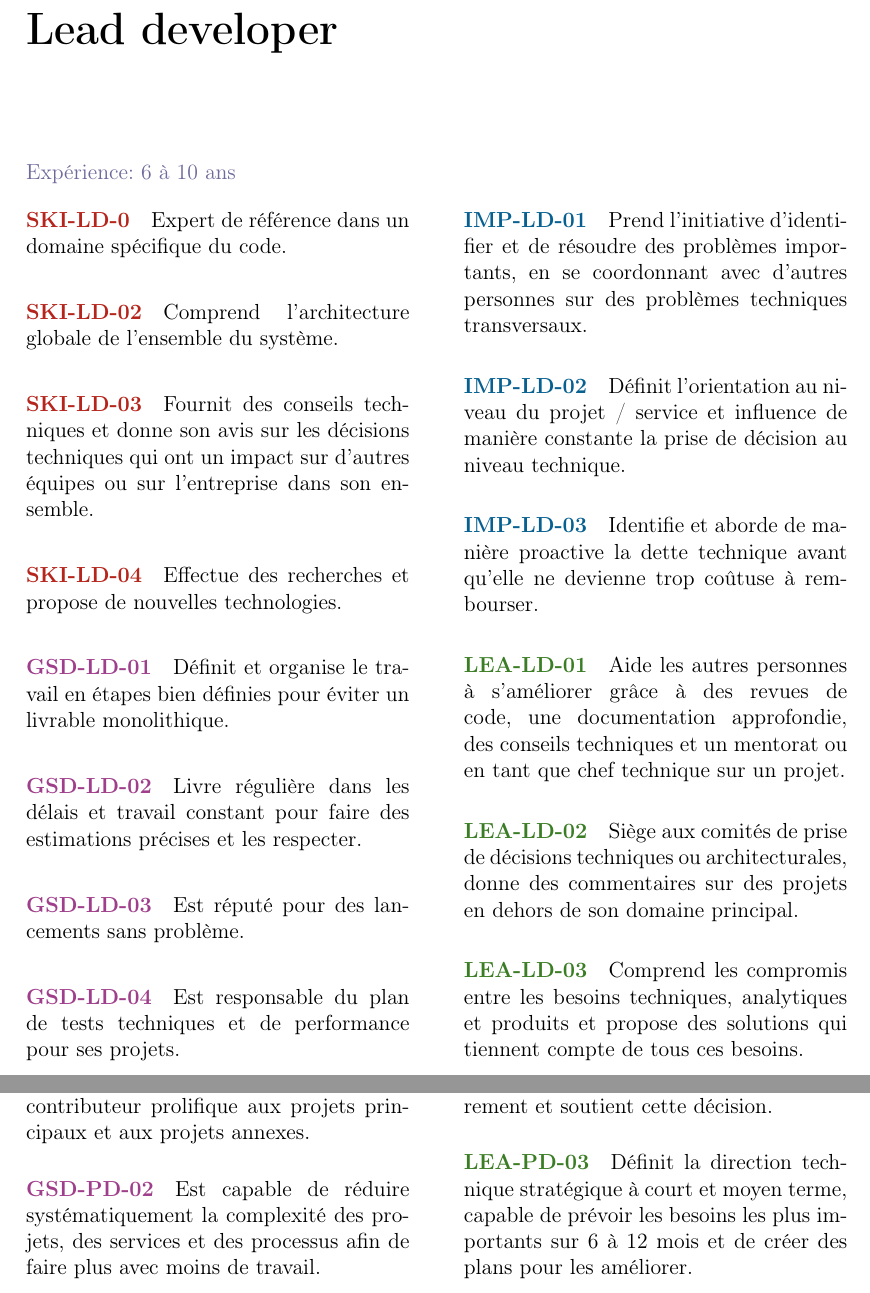
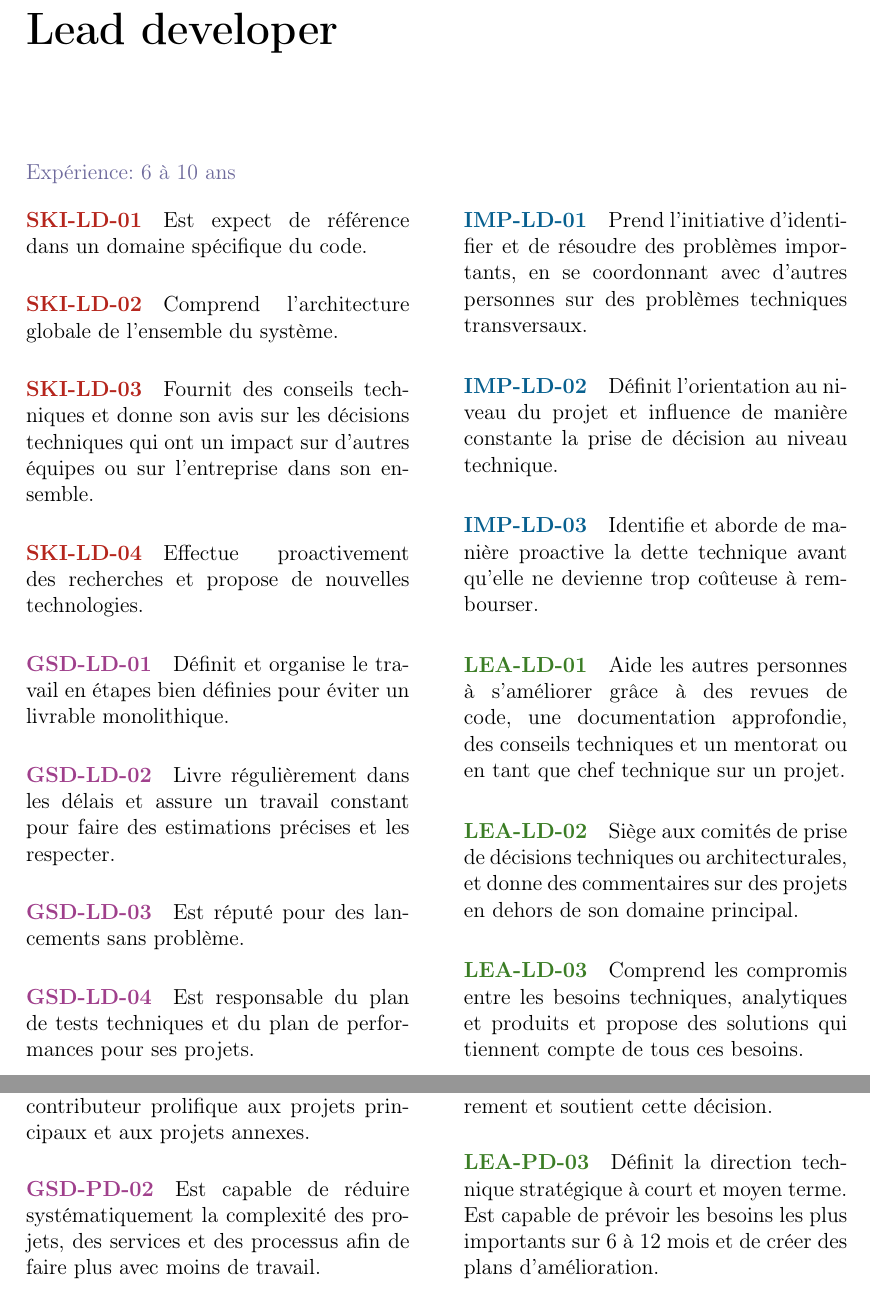
Before and after one commit to sebastiencarceles/developer-skills-framework, a LaTeX book (developer_skills_framework.tex): two parts of pages 13 and 16 of 29, joined at a grey line, cut so that both start at the same text. Compiled offline with pdfLaTeX.

Commit message:
Various fixes

```diff
--- a/developer_skills_framework.tex
+++ b/developer_skills_framework.tex
@@ -422,9 +422,9 @@
 
 \begin{multicols}{2}
 
-  \paragraph*{\dex{ld-0}}
+  \paragraph*{\dex{ld-01}}
 
-  Expert de référence dans un domaine spécifique du code.
+  Est expect de référence dans un domaine spécifique du code.
 
   \paragraph*{\dex{ld-02}}
 
@@ -437,7 +437,7 @@
 
   \paragraph*{\dex{ld-04}}
 
-  Effectue des recherches et propose de nouvelles technologies.
+  Effectue proactivement des recherches et propose de nouvelles technologies.
 
   \paragraph*{\str{ld-01}}
 
@@ -445,7 +445,8 @@
 
   \paragraph*{\str{ld-02}}
 
-  Livre régulière dans les délais et travail constant pour faire des estimations précises et les respecter.
+  Livre régulièrement dans les délais et assure un travail constant pour faire des estimations précises et les
+  respecter.
 
   \paragraph*{\str{ld-03}}
 
@@ -453,7 +454,7 @@
 
   \paragraph*{\str{ld-04}}
 
-  Est responsable du plan de tests techniques et de performance pour ses projets.
+  Est responsable du plan de tests techniques et du plan de performances pour ses projets.
 
   \paragraph*{\wis{ld-01}}
 
@@ -462,11 +463,11 @@
 
   \paragraph*{\wis{ld-02}}
 
-  Définit l'orientation au niveau du projet / service et influence de manière constante la prise de décision au niveau
+  Définit l'orientation au niveau du projet et influence de manière constante la prise de décision au niveau
   technique.
   \paragraph*{\wis{ld-03}}
 
-  Identifie et aborde de manière proactive la dette technique avant qu'elle ne devienne trop coûtuse à rembourser.
+  Identifie et aborde de manière proactive la dette technique avant qu'elle ne devienne trop coûteuse à rembourser.
 
   \paragraph*{\cha{ld-01}}
 
@@ -475,8 +476,8 @@
 
   \paragraph*{\cha{ld-02}}
 
-  Siège aux comités de prise de décisions techniques ou architecturales, donne des commentaires sur des projets en dehors
-  de son domaine principal.
+  Siège aux comités de prise de décisions techniques ou architecturales, et donne des commentaires sur des projets en
+  dehors de son domaine principal.
 
   \paragraph*{\cha{ld-03}}
 
@@ -548,8 +549,8 @@
 
   \paragraph*{\cha{pd-03}}
 
-  Définit la direction technique stratégique à court et moyen terme, capable de prévoir les besoins les plus importants
-  sur 6 à 12 mois et de créer des plans pour les améliorer.
+  Définit la direction technique stratégique à court et moyen terme.
+  Est capable de prévoir les besoins les plus importants  sur 6 à 12 mois et de créer des plans d'amélioration.
 
 \end{multicols}
 
```
Also changed, not shown: developer_skills_framework.pdf, developer_skills_framework.tex (11 more changed lines).
